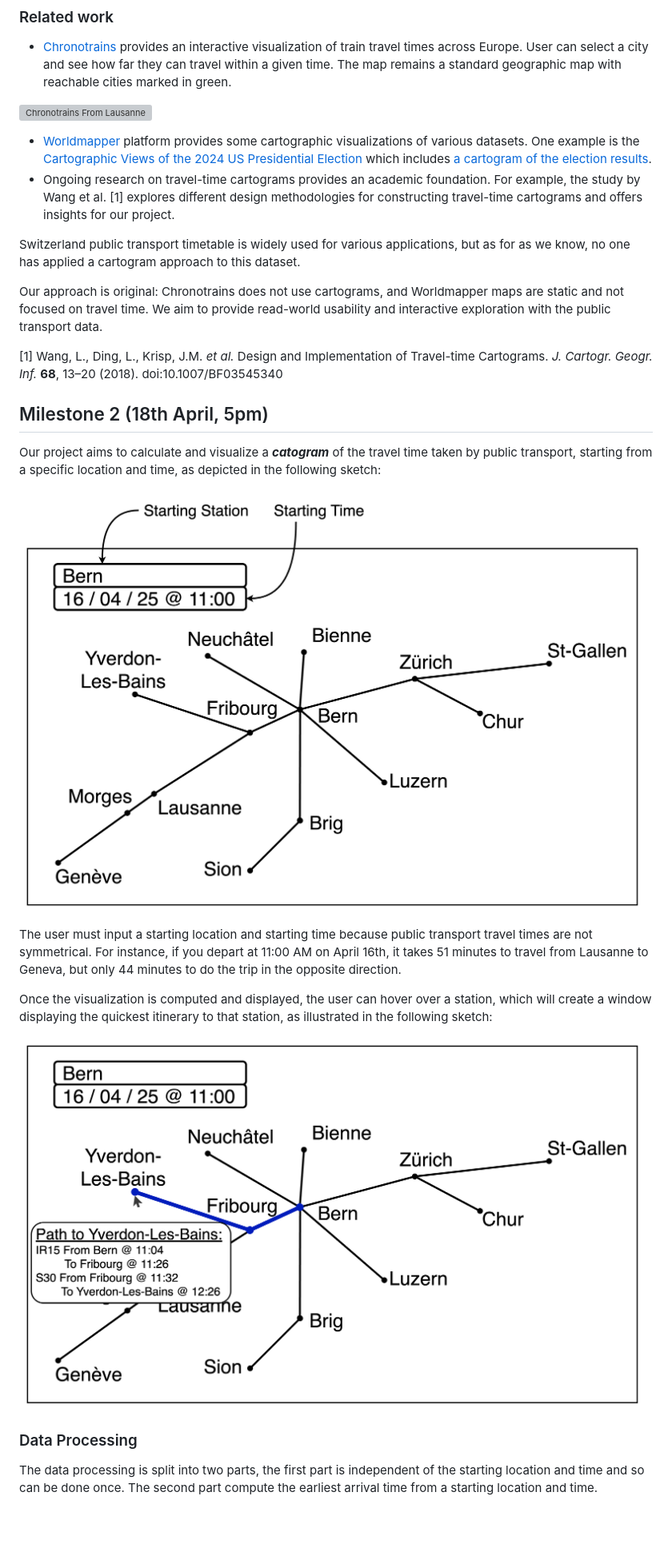
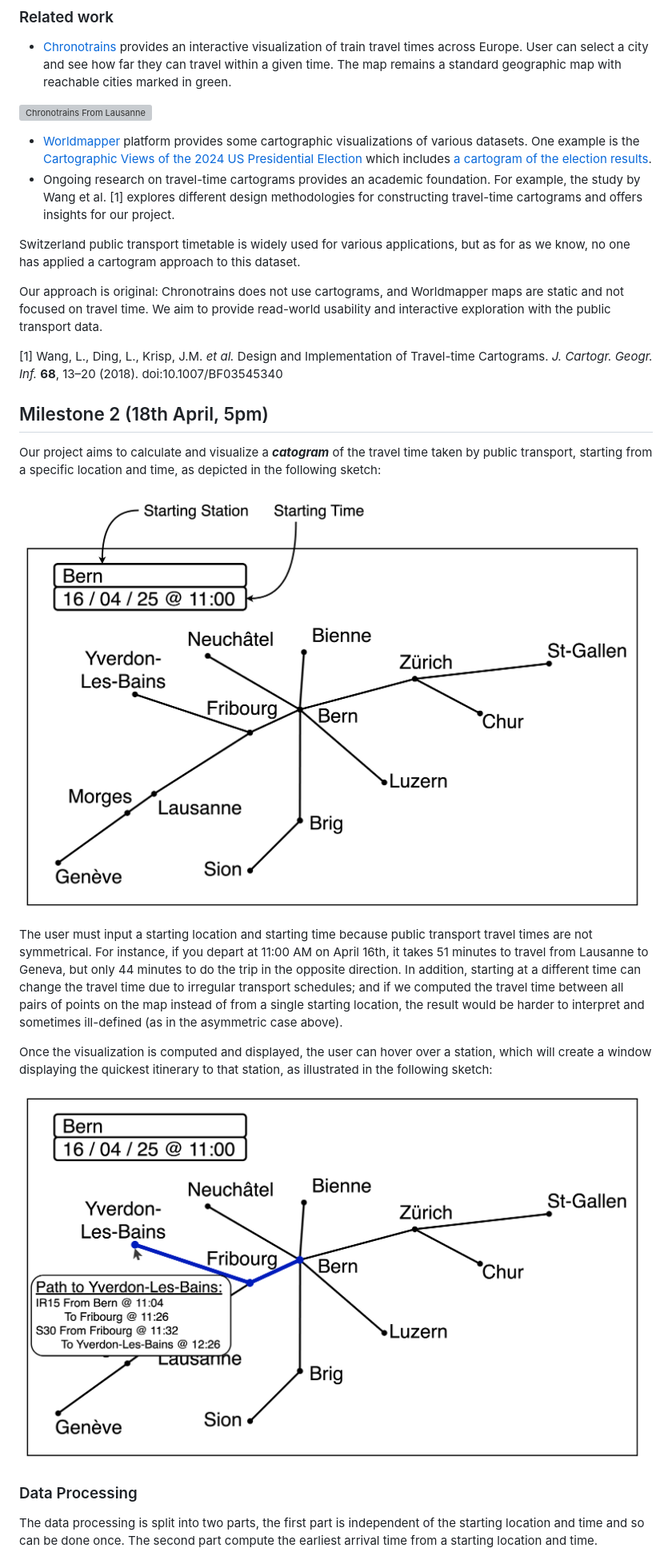
Before and after one commit to com-480-data-visualization/Cartarail, a Markdown page: README.md, the part around one of its changes. Shown at 80% size. Rendered like a GitHub page; blank space fills up the shorter version; grey boxes are pictures that could not be loaded.

```diff
--- a/README.md
+++ b/README.md
@@ -87,14 +87,19 @@ Switzerland public transport timetable is widely used for various applications,
 Our approach is original: Chronotrains does not use cartograms, and Worldmapper maps are static and not focused on travel time. We aim to provide read-world usability and interactive exploration with the public transport data.
 
 [1] Wang, L., Ding, L., Krisp, J.M. *et al.* Design and Implementation of Travel-time Cartograms. *J. Cartogr. Geogr. Inf.* **68**, 13–20 (2018). doi:10.1007/BF03545340
+
+
 ## Milestone 2 (18th April, 5pm)
+
 Our project aims to calculate and visualize a ***catogram*** of the travel time taken by public transport, starting from a specific location and time, as depicted in the following sketch:
 
-![Sketch of visualization starting from Bern](/assets/sketch1.png)
+![Sketch of visualization starting from Bern](assets/sketch1.png)
 
 The user must input a starting location and starting time because public transport travel times are not symmetrical. For instance, if you depart at 11:00 AM on April 16th, it takes 51 minutes to travel from Lausanne to Geneva, but only 44 minutes to do the trip in the opposite direction.
+In addition, starting at a different time can change the travel time due to irregular transport schedules; and if we computed the travel time between all pairs of points on the map instead of from a single starting location, the result would be harder to interpret and sometimes ill-defined (as in the asymmetric case above).
 
 Once the visualization is computed and displayed, the user can hover over a station, which will create a window displaying the quickest itinerary to that station, as illustrated in the following sketch:
 
-![Interaction with visualization](/assets/sketch2.png)
+![Interaction with visualization](assets/sketch2.png)
+
 ### Data Processing
```
Also changed, not shown: other parts of README.md (+36 -14 lines).
